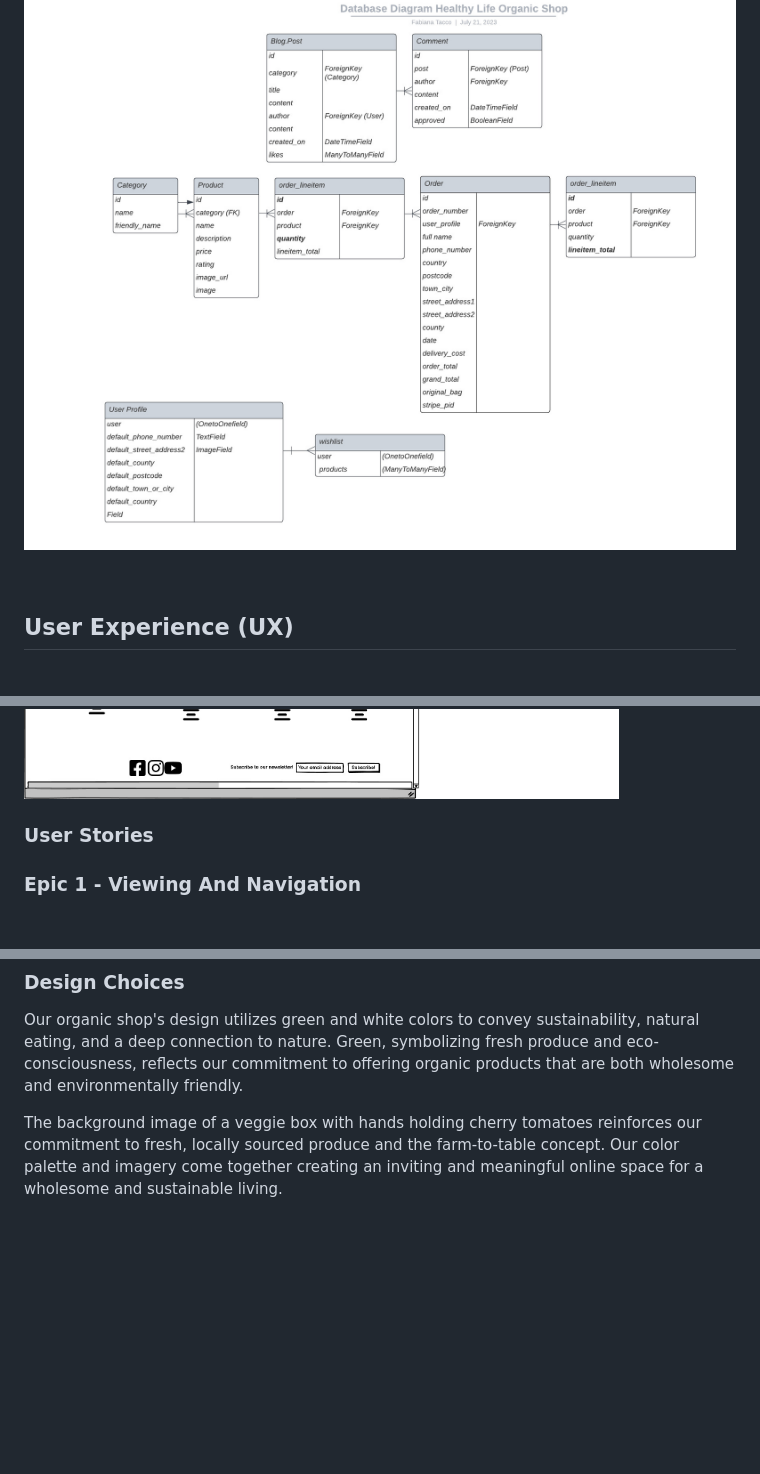
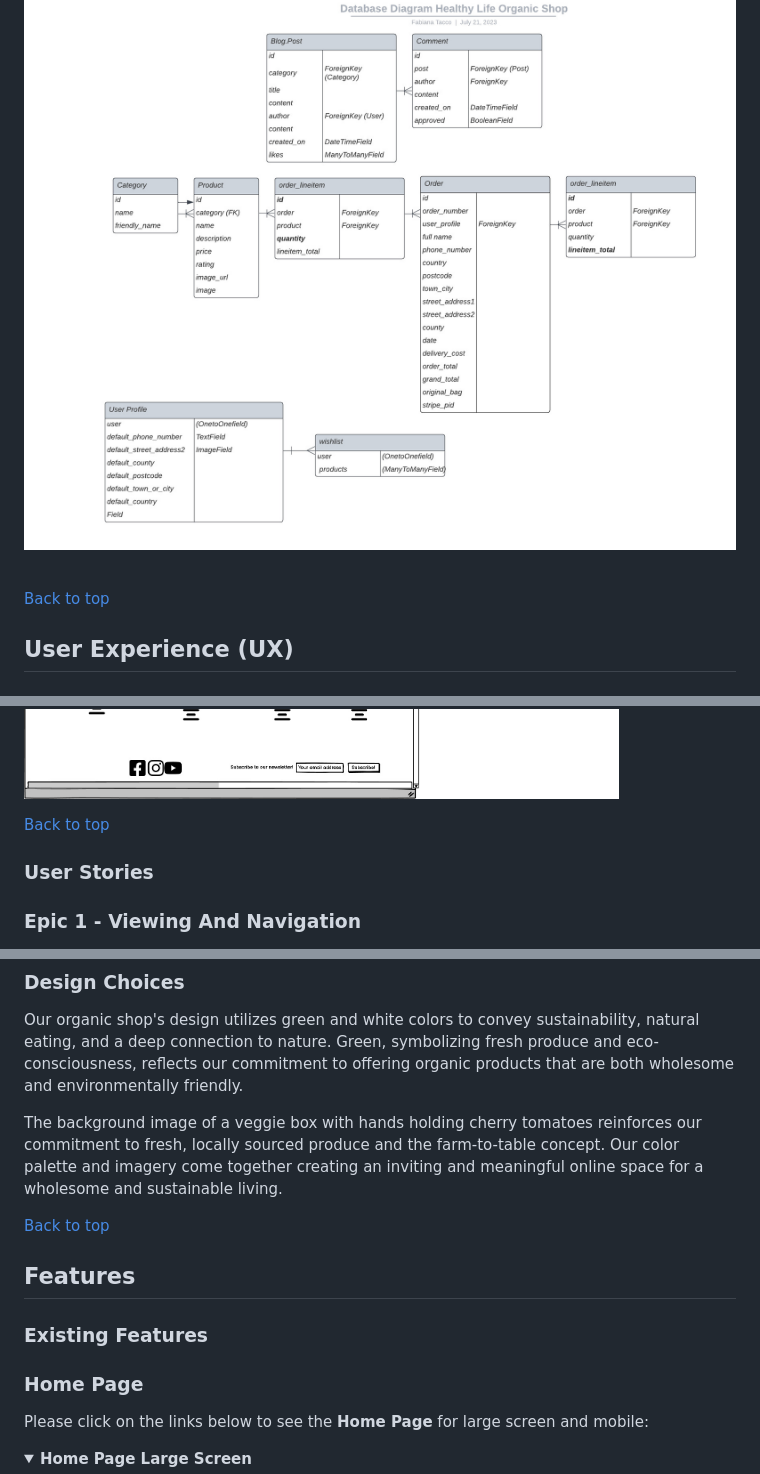
Before and after one commit to fmstacco/healthylife-organicshop, a Markdown page: README.md, 3 parts joined by grey strips. Drawn GitHub-style; folded sections open; blank space fills up the shorter version.

Commit message:
Add content to existing features and home page images to README

```diff
--- a/README.md
+++ b/README.md
@@ -151,6 +151,9 @@ Please, click the link below to see the database structure:
 ![Database Structure](./static/images/readme/organic-shop-diagram.jpeg)
 </details><br/>
 
+[Back to top](<#table-of-content>)
+
+
 ## User Experience (UX)
 
 ### Wireframes
@@ -169,6 +172,7 @@ Please click on the links below to see the **wireframes** for large screen and m
 <img src="./static/images/readme/organic shop-products-page.jpg" alt="Home Page Wireframe"></details>
 
 
+[Back to top](<#table-of-content>)
 
 
 ### User Stories
@@ -246,3 +251,17 @@ Healthy Life Orgnic Shop is structured to cater to both registered and non-regis
 Our organic shop's design utilizes green and white colors to convey sustainability, natural eating, and a deep connection to nature. Green, symbolizing fresh produce and eco-consciousness, reflects our commitment to offering organic products that are both wholesome and environmentally friendly.
 
 The background image of a veggie box with hands holding cherry tomatoes reinforces our commitment to fresh, locally sourced produce and the farm-to-table concept. Our color palette and imagery come together creating an inviting and meaningful online space for a wholesome and sustainable living.
+
+[Back to top](<#table-of-content>)
+
+
+## Features
+
+### Existing Features
+
+### Home Page
+
+Please click on the links below to see the **Home Page** for large screen and mobile:
+
+<details><summary><b>Home Page Large Screen</b></summary>
+
```
Also changed, not shown: other parts of README.md (+37 -0 lines), static/images/readme/home-page-organicshop.jpg (added), static/images/readme/home-page-organicshop_mobile.jpg (added).
